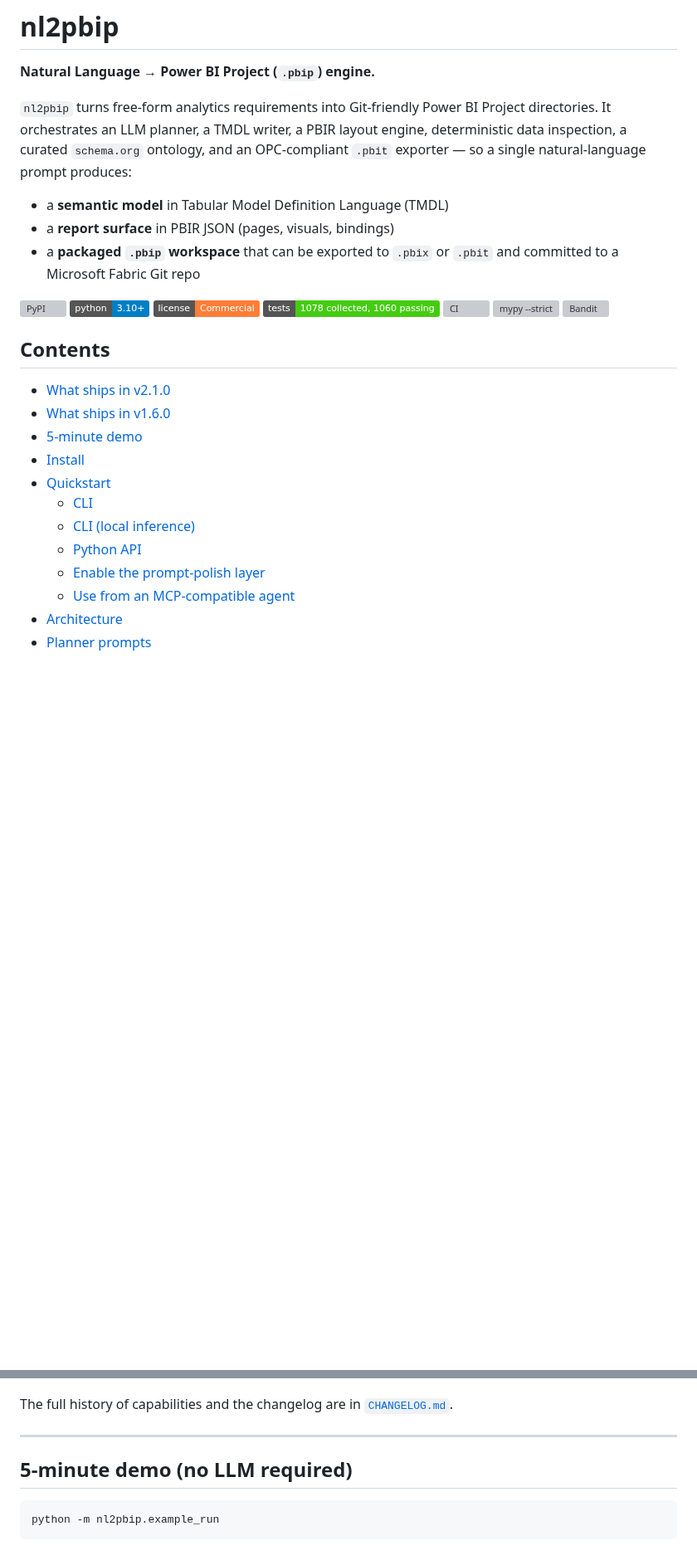
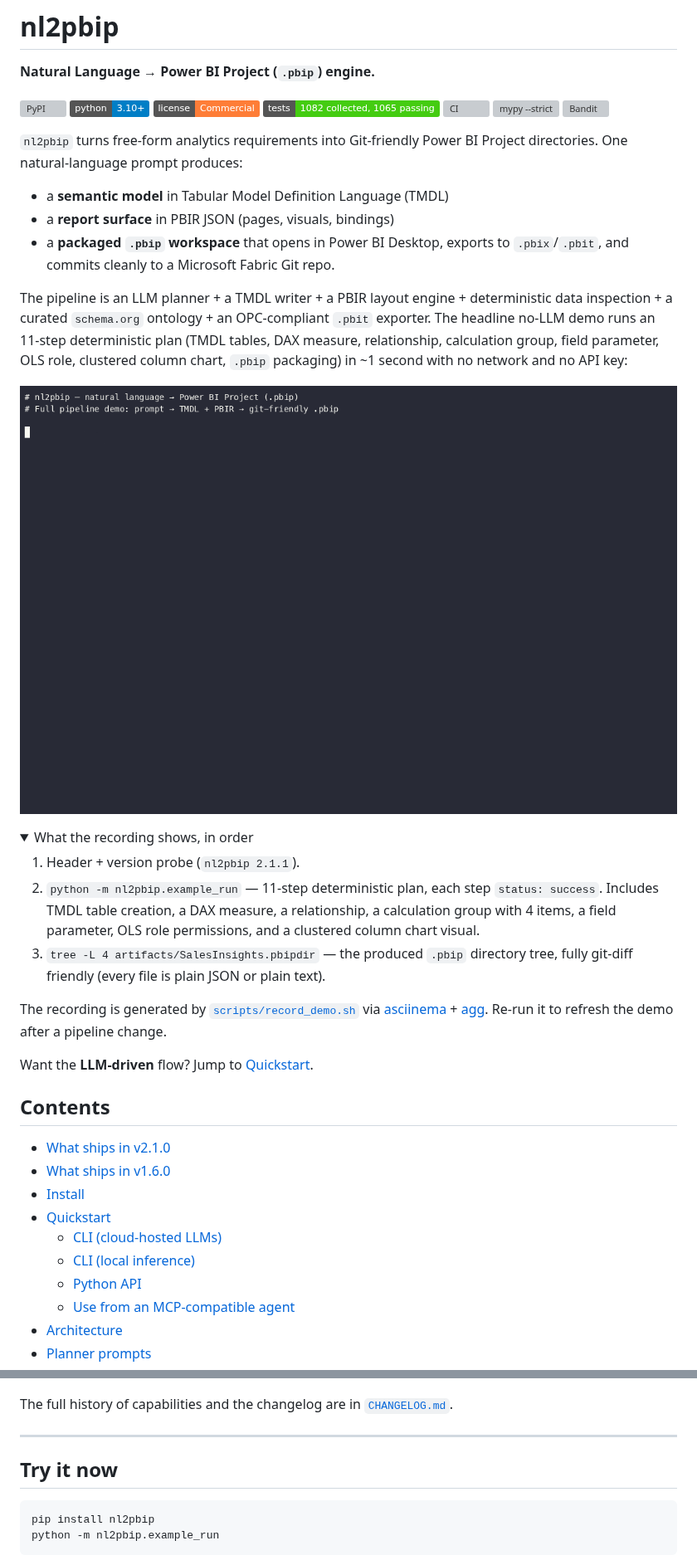
Before and after one commit to rollroyces/nl2pbip, a Markdown page: README.md, 2 parts joined by grey strips. Shown at 83% size. GitHub-like rendering; pictures changed too: assets/demo.gif (added); folded sections open; badges without logos; blank space fills up the shorter version; grey boxes are pictures that could not be loaded.

````diff
--- a/README.md
+++ b/README.md
@@ -2,31 +2,63 @@
 
 **Natural Language → Power BI Project (`.pbip`) engine.**
 
-`nl2pbip` turns free-form analytics requirements into Git-friendly Power BI Project directories. It orchestrates an LLM planner, a TMDL writer, a PBIR layout engine, deterministic data inspection, a curated `schema.org` ontology, and an OPC-compliant `.pbit` exporter — so a single natural-language prompt produces:
+[![PyPI](https://img.shields.io/pypi/v/nl2pbip.svg)](https://pypi.org/project/nl2pbip/)
+[![Python 3.10+](https://img.shields.io/badge/python-3.10%2B-blue.svg)](#installation)
+[![License: Commercial](https://img.shields.io/badge/license-Commercial-orange.svg)](#license)
+[![Tests](https://img.shields.io/badge/tests-1082%20collected%2C%201065%20passing-brightgreen.svg)](#test-counts)
+[![CI](https://github.com/rollroyces/nl2pbip/actions/workflows/ci.yml/badge.svg)](https://github.com/rollroyces/nl2pbip/actions/workflows/ci.yml)
+[![mypy --strict](https://github.com/rollroyces/nl2pbip/actions/workflows/mypy.yml/badge.svg)](https://github.com/rollroyces/nl2pbip/actions/workflows/mypy.yml)
+[![Bandit](https://github.com/rollroyces/nl2pbip/actions/workflows/bandit.yml/badge.svg)](https://github.com/rollroyces/nl2pbip/actions/workflows/bandit.yml)
+
+`nl2pbip` turns free-form analytics requirements into Git-friendly Power BI
+Project directories. One natural-language prompt produces:
 
 - a **semantic model** in Tabular Model Definition Language (TMDL)
 - a **report surface** in PBIR JSON (pages, visuals, bindings)
-- a **packaged `.pbip` workspace** that can be exported to `.pbix` or `.pbit` and committed to a Microsoft Fabric Git repo
+- a **packaged `.pbip` workspace** that opens in Power BI Desktop, exports
+  to `.pbix`/`.pbit`, and commits cleanly to a Microsoft Fabric Git repo.
 
-[![PyPI](https://img.shields.io/pypi/v/nl2pbip.svg)](https://pypi.org/project/nl2pbip/)
-[![Python 3.10+](https://img.shields.io/badge/python-3.10%2B-blue.svg)](#installation)
-[![License: Commercial](https://img.shields.io/badge/license-Commercial-orange.svg)](#license)
-[![Tests](https://img.shields.io/badge/tests-1078%20collected%2C%201060%20passing-brightgreen.svg)](#test-counts)
-[![CI](https://github.com/rollroyces/nl2pbip/actions/workflows/ci.yml/badge.svg)](https://github.com/rollroyces/nl2pbip/actions/workflows/ci.yml)
-[![mypy --strict](https://github.com/rollroyces/nl2pbip/actions/workflows/mypy.yml/badge.svg)](https://github.com/rollroyces/nl2pbip/actions/workflows/mypy.yml)
-[![Bandit](https://github.com/rollroyces/nl2pbip/actions/workflows/bandit.yml/badge.svg)](https://github.com/rollroyces/nl2pbip/actions/workflows/bandit.yml)
+The pipeline is an LLM planner + a TMDL writer + a PBIR layout engine +
+deterministic data inspection + a curated `schema.org` ontology + an
+OPC-compliant `.pbit` exporter. The headline no-LLM demo runs an
+11-step deterministic plan (TMDL tables, DAX measure, relationship,
+calculation group, field parameter, OLS role, clustered column chart,
+`.pbip` packaging) in ~1 second with no network and no API key:
+
+<p align="center">
+  <a href="assets/demo.mp4"><img src="assets/demo.gif" alt="nl2pbip terminal demo — prompt → TMDL + PBIR → git-friendly .pbip" width="900"></a>
+</p>
+
+<details>
+<summary>What the recording shows, in order</summary>
+
+1. Header + version probe (`nl2pbip 2.1.1`).
+2. `python -m nl2pbip.example_run` — 11-step deterministic plan,
+   each step `status: success`. Includes TMDL table creation, a
+   DAX measure, a relationship, a calculation group with 4 items,
+   a field parameter, OLS role permissions, and a clustered
+   column chart visual.
+3. `tree -L 4 artifacts/SalesInsights.pbipdir` — the produced
+   `.pbip` directory tree, fully git-diff friendly (every file
+   is plain JSON or plain text).
+
+The recording is generated by [`scripts/record_demo.sh`](scripts/record_demo.sh)
+via [asciinema](https://asciinema.org/) + [agg](https://github.com/asciinema/agg).
+Re-run it to refresh the demo after a pipeline change.
+
+</details>
+
+Want the **LLM-driven** flow? Jump to [Quickstart](#quickstart--core-usage).
 
 ## Contents
 
 - [What ships in v2.1.0](#what-ships-in-v210)
 - [What ships in v1.6.0](#what-ships-in-v160)
-- [5-minute demo](#5-minute-demo-no-llm-required)
 - [Install](#installation)
 - [Quickstart](#quickstart--core-usage)
-  - [CLI](#cli-cloud-hosted-llms)
+  - [CLI (cloud-hosted LLMs)](#cli-cloud-hosted-llms)
   - [CLI (local inference)](#cli-local-inference-endpoints-ollama-vllm-lm-studio)
   - [Python API](#python-api-programmatic-generation-with-llm-context)
-  - [Enable the prompt-polish layer](#enable-the-prompt-polish-layer-recommended-for-production)
   - [Use from an MCP-compatible agent](#use-from-an-mcp-compatible-agent-claude-code-cursor-copilot-cli)
 - [Architecture](#architecture)
 - [Planner prompts](#planner-prompts)
@@ -84,9 +116,10 @@ The full history of capabilities and the changelog are in [`CHANGELOG.md`](./CHA
 
 ---
 
-## 5-minute demo (no LLM required)
+## Try it now
 
 ```bash
+pip install nl2pbip
 python -m nl2pbip.example_run
 ```
 
````
Also changed, not shown: other parts of README.md (+11 -37 lines), 4 other files.
